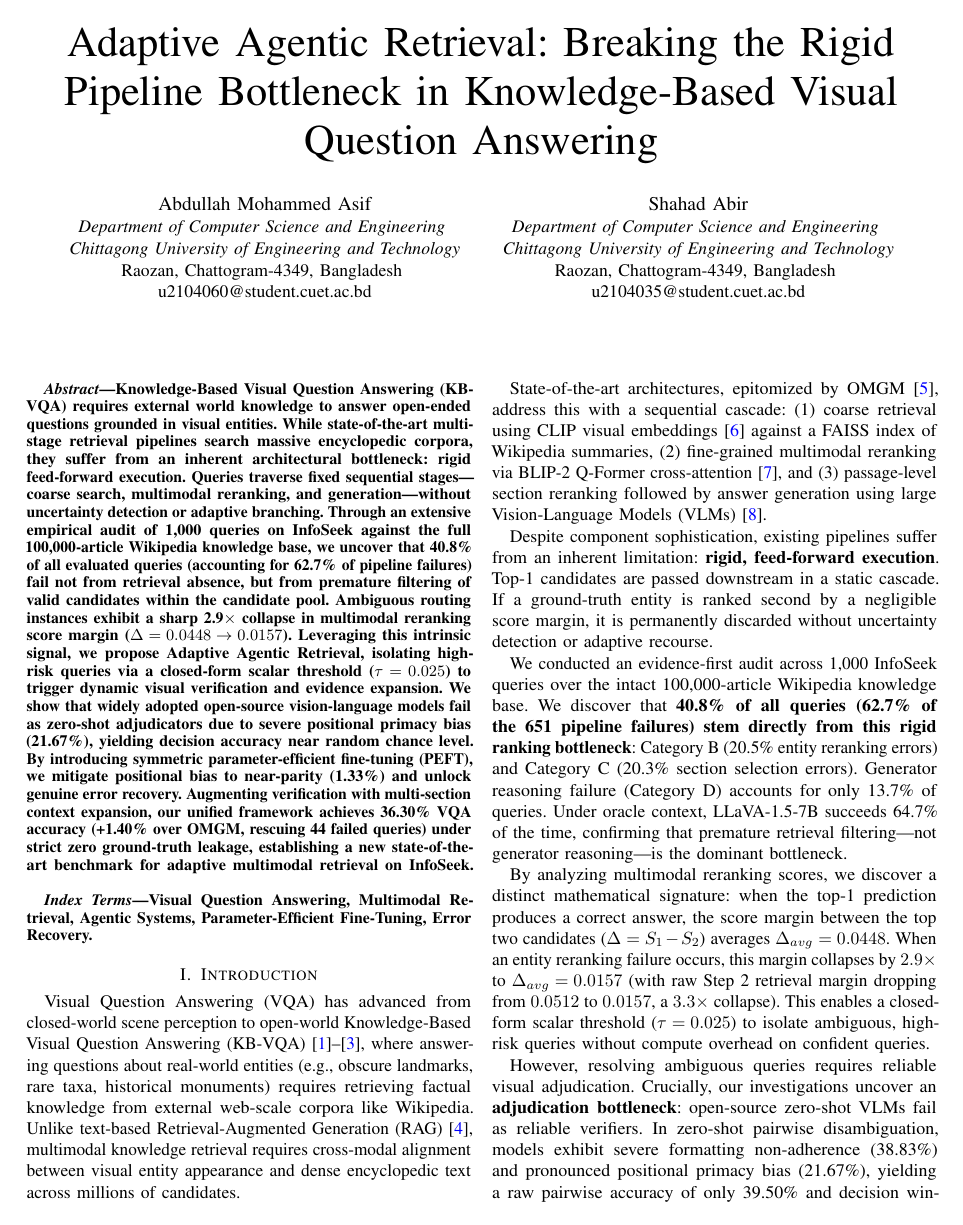
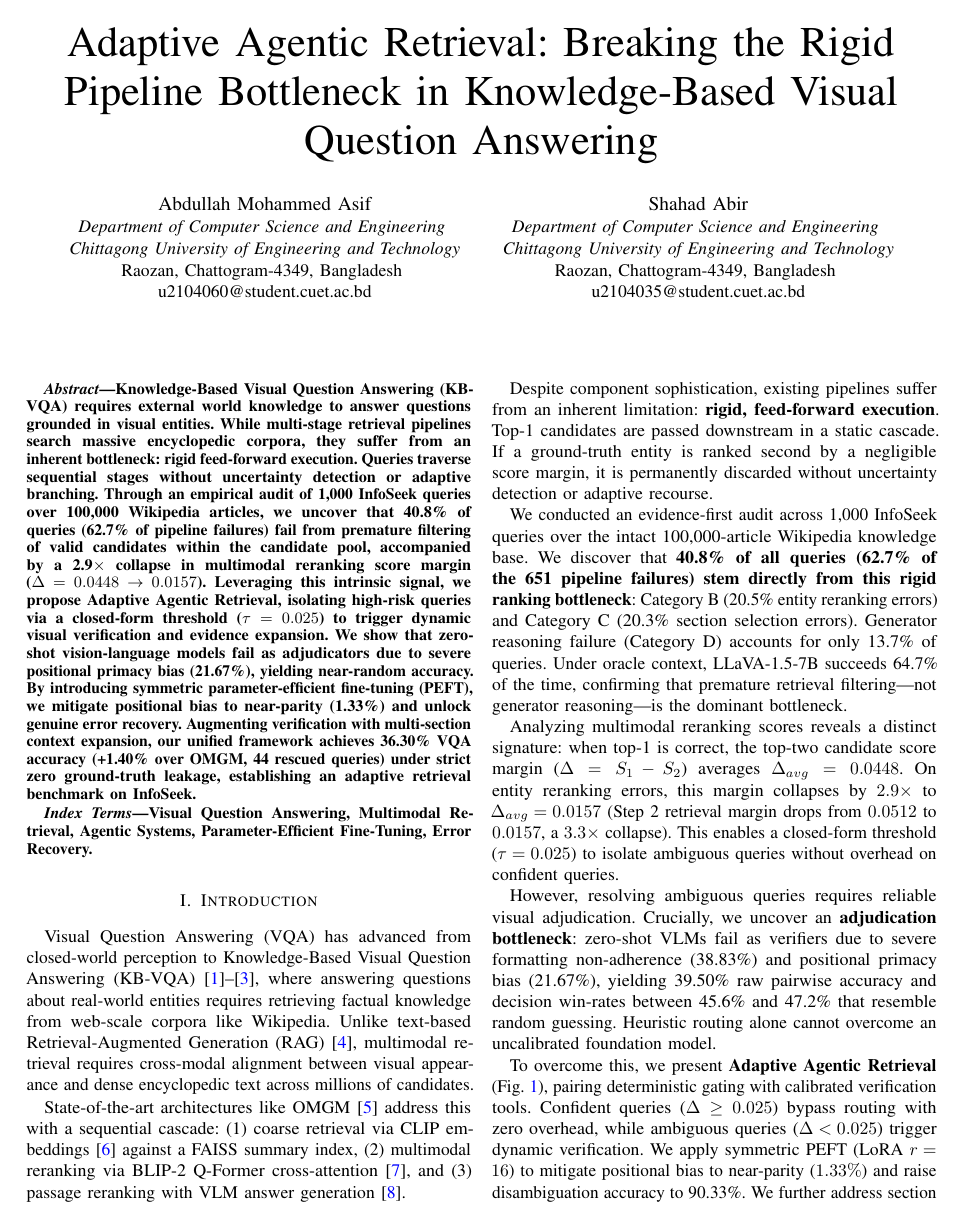
Before and after one commit to A-k-a-sh/agentic-vqa, a LaTeX paper (my paper track/IEEE_Conference_Template/conference_101719.tex): page 1 of 7 before the commit and page 1 of 6 after it. Compiled offline with pdfLaTeX; a missing font is replaced by an installed copy or a similar font; a LaTeX package or settings file that is missing is left out.

Commit message:
style(paper): calibrate abstract to 186 words and streamline introduction phrasing

```diff
--- a/my paper track/IEEE_Conference_Template/conference_101719.tex
+++ b/my paper track/IEEE_Conference_Template/conference_101719.tex
@@ -57,7 +57,7 @@ u2104035@student.cuet.ac.bd}
 \maketitle
 
 \begin{abstract}
-Knowledge-Based Visual Question Answering (KB-VQA) requires external world knowledge to answer open-ended questions grounded in visual entities. While state-of-the-art multi-stage retrieval pipelines search massive encyclopedic corpora, they suffer from an inherent architectural bottleneck: rigid feed-forward execution. Queries traverse fixed sequential stages---coarse search, multimodal reranking, and generation---without uncertainty detection or adaptive branching. Through an extensive empirical audit of 1,000 queries on InfoSeek against the full 100,000-article Wikipedia knowledge base, we uncover that 40.8\% of all evaluated queries (accounting for 62.7\% of pipeline failures) fail not from retrieval absence, but from premature filtering of valid candidates within the candidate pool. Ambiguous routing instances exhibit a sharp 2.9$\times$ collapse in multimodal reranking score margin ($\Delta = 0.0448 \to 0.0157$). Leveraging this intrinsic signal, we propose Adaptive Agentic Retrieval, isolating high-risk queries via a closed-form scalar threshold ($\tau = 0.025$) to trigger dynamic visual verification and evidence expansion. We show that widely adopted open-source vision-language models fail as zero-shot adjudicators due to severe positional primacy bias (21.67\%), yielding decision accuracy near random chance level. By introducing symmetric parameter-efficient fine-tuning (PEFT), we mitigate positional bias to near-parity (1.33\%) and unlock genuine error recovery. Augmenting verification with multi-section context expansion, our unified framework achieves 36.30\% VQA accuracy (+1.40\% over OMGM, rescuing 44 failed queries) under strict zero ground-truth leakage, establishing a new state-of-the-art benchmark for adaptive multimodal retrieval on InfoSeek.
+Knowledge-Based Visual Question Answering (KB-VQA) requires external world knowledge to answer questions grounded in visual entities. While multi-stage retrieval pipelines search massive encyclopedic corpora, they suffer from an inherent bottleneck: rigid feed-forward execution. Queries traverse sequential stages without uncertainty detection or adaptive branching. Through an empirical audit of 1,000 InfoSeek queries over 100,000 Wikipedia articles, we uncover that 40.8\% of queries (62.7\% of pipeline failures) fail from premature filtering of valid candidates within the candidate pool, accompanied by a 2.9$\times$ collapse in multimodal reranking score margin ($\Delta = 0.0448 \to 0.0157$). Leveraging this intrinsic signal, we propose Adaptive Agentic Retrieval, isolating high-risk queries via a closed-form threshold ($\tau = 0.025$) to trigger dynamic visual verification and evidence expansion. We show that zero-shot vision-language models fail as adjudicators due to severe positional primacy bias (21.67\%), yielding near-random accuracy. By introducing symmetric parameter-efficient fine-tuning (PEFT), we mitigate positional bias to near-parity (1.33\%) and unlock genuine error recovery. Augmenting verification with multi-section context expansion, our unified framework achieves 36.30\% VQA accuracy (+1.40\% over OMGM, 44 rescued queries) under strict zero ground-truth leakage, establishing an adaptive retrieval benchmark on InfoSeek.
 \end{abstract}
 
 \begin{IEEEkeywords}
@@ -66,9 +66,9 @@ Visual Question Answering, Multimodal Retrieval, Agentic Systems, Parameter-Effi
 
 
 \section{Introduction}
-Visual Question Answering (VQA) has advanced from closed-world scene perception to open-world Knowledge-Based Visual Question Answering (KB-VQA)~\cite{okvqa, infoseek, oven}, where answering questions about real-world entities (e.g., obscure landmarks, rare taxa, historical monuments) requires retrieving factual knowledge from external web-scale corpora like Wikipedia. Unlike text-based Retrieval-Augmented Generation (RAG)~\cite{lewis2020rag}, multimodal knowledge retrieval requires cross-modal alignment between visual entity appearance and dense encyclopedic text across millions of candidates.
+Visual Question Answering (VQA) has advanced from closed-world perception to Knowledge-Based Visual Question Answering (KB-VQA)~\cite{okvqa, infoseek, oven}, where answering questions about real-world entities requires retrieving factual knowledge from web-scale corpora like Wikipedia. Unlike text-based Retrieval-Augmented Generation (RAG)~\cite{lewis2020rag}, multimodal retrieval requires cross-modal alignment between visual appearance and dense encyclopedic text across millions of candidates.
 
-State-of-the-art architectures, epitomized by OMGM~\cite{omgm2025}, address this with a sequential cascade: (1) coarse retrieval using CLIP visual embeddings~\cite{clip} against a FAISS index of Wikipedia summaries, (2) fine-grained multimodal reranking via BLIP-2 Q-Former cross-attention~\cite{blip2}, and (3) passage-level section reranking followed by answer generation using large Vision-Language Models (VLMs)~\cite{llava15}.
+State-of-the-art architectures like OMGM~\cite{omgm2025} address this with a sequential cascade: (1) coarse retrieval via CLIP embeddings~\cite{clip} against a FAISS summary index, (2) multimodal reranking via BLIP-2 Q-Former cross-attention~\cite{blip2}, and (3) passage reranking with VLM answer generation~\cite{llava15}.
 
 \begin{figure*}[t]
 \centering
@@ -81,11 +81,11 @@ Despite component sophistication, existing pipelines suffer from an inherent lim
 
 We conducted an evidence-first audit across 1,000 InfoSeek queries over the intact 100,000-article Wikipedia knowledge base. We discover that \textbf{40.8\% of all queries (62.7\% of the 651 pipeline failures) stem directly from this rigid ranking bottleneck}: Category~B (20.5\% entity reranking errors) and Category~C (20.3\% section selection errors). Generator reasoning failure (Category~D) accounts for only 13.7\% of queries. Under oracle context, LLaVA-1.5-7B succeeds 64.7\% of the time, confirming that premature retrieval filtering---not generator reasoning---is the dominant bottleneck.
 
-By analyzing multimodal reranking scores, we discover a distinct mathematical signature: when the top-1 prediction produces a correct answer, the score margin between the top two candidates ($\Delta = S_1 - S_2$) averages $\Delta_{avg} = 0.0448$. When an entity reranking failure occurs, this margin collapses by $2.9\times$ to $\Delta_{avg} = 0.0157$ (with raw Step~2 retrieval margin dropping from $0.0512$ to $0.0157$, a $3.3\times$ collapse). This enables a closed-form scalar threshold ($\tau = 0.025$) to isolate ambiguous, high-risk queries without compute overhead on confident queries.
+Analyzing multimodal reranking scores reveals a distinct signature: when top-1 is correct, the top-two candidate score margin ($\Delta = S_1 - S_2$) averages $\Delta_{avg} = 0.0448$. On entity reranking errors, this margin collapses by $2.9\times$ to $\Delta_{avg} = 0.0157$ (Step~2 retrieval margin drops from $0.0512$ to $0.0157$, a $3.3\times$ collapse). This enables a closed-form threshold ($\tau = 0.025$) to isolate ambiguous queries without overhead on confident queries.
 
-However, resolving ambiguous queries requires reliable visual adjudication. Crucially, our investigations uncover an \textbf{adjudication bottleneck}: open-source zero-shot VLMs fail as reliable verifiers. In zero-shot pairwise disambiguation, models exhibit severe formatting non-adherence (38.83\%) and pronounced positional primacy bias (21.67\%), yielding a raw pairwise accuracy of only 39.50\% and decision win-rates between 45.6\% and 47.2\%, performance indistinguishable from random guessing. Heuristic routing policies alone cannot overcome an uncalibrated foundation model.
+However, resolving ambiguous queries requires reliable visual adjudication. Crucially, we uncover an \textbf{adjudication bottleneck}: zero-shot VLMs fail as verifiers due to severe formatting non-adherence (38.83\%) and positional primacy bias (21.67\%), yielding 39.50\% raw pairwise accuracy and decision win-rates between 45.6\% and 47.2\% that resemble random guessing. Heuristic routing alone cannot overcome an uncalibrated foundation model.
 
-To resolve this limitation, we present \textbf{Adaptive Agentic Retrieval} (Fig.~\ref{fig:architecture}), pairing deterministic score-margin gating with calibrated verification tools. Confident queries ($\Delta \ge 0.025$) bypass routing with zero compute overhead, while ambiguous queries ($\Delta < 0.025$) trigger dynamic verification. We apply symmetric Parameter-Efficient Fine-Tuning (PEFT, LoRA $r=16$) to mitigate positional bias to near-parity ($1.33\%$) and raise disambiguation accuracy to 90.33\%. Furthermore, we address section omissions (Category~C) through multi-section context expansion, uncovering an empirical capacity-context scaling trade-off between model scale and context expansion.
+To overcome this, we present \textbf{Adaptive Agentic Retrieval} (Fig.~\ref{fig:architecture}), pairing deterministic gating with calibrated verification tools. Confident queries ($\Delta \ge 0.025$) bypass routing with zero overhead, while ambiguous queries ($\Delta < 0.025$) trigger dynamic verification. We apply symmetric PEFT (LoRA $r=16$) to mitigate positional bias to near-parity ($1.33\%$) and raise disambiguation accuracy to 90.33\%. We further address section omissions (Category~C) via multi-section context expansion, uncovering a capacity-context scaling interaction.
 
 The primary contributions of this paper are:
 \begin{itemize}\setlength{\itemsep}{1pt plus 0.5pt}\setlength{\topsep}{1.5pt plus 0.5pt}\setlength{\parsep}{0pt}
```
